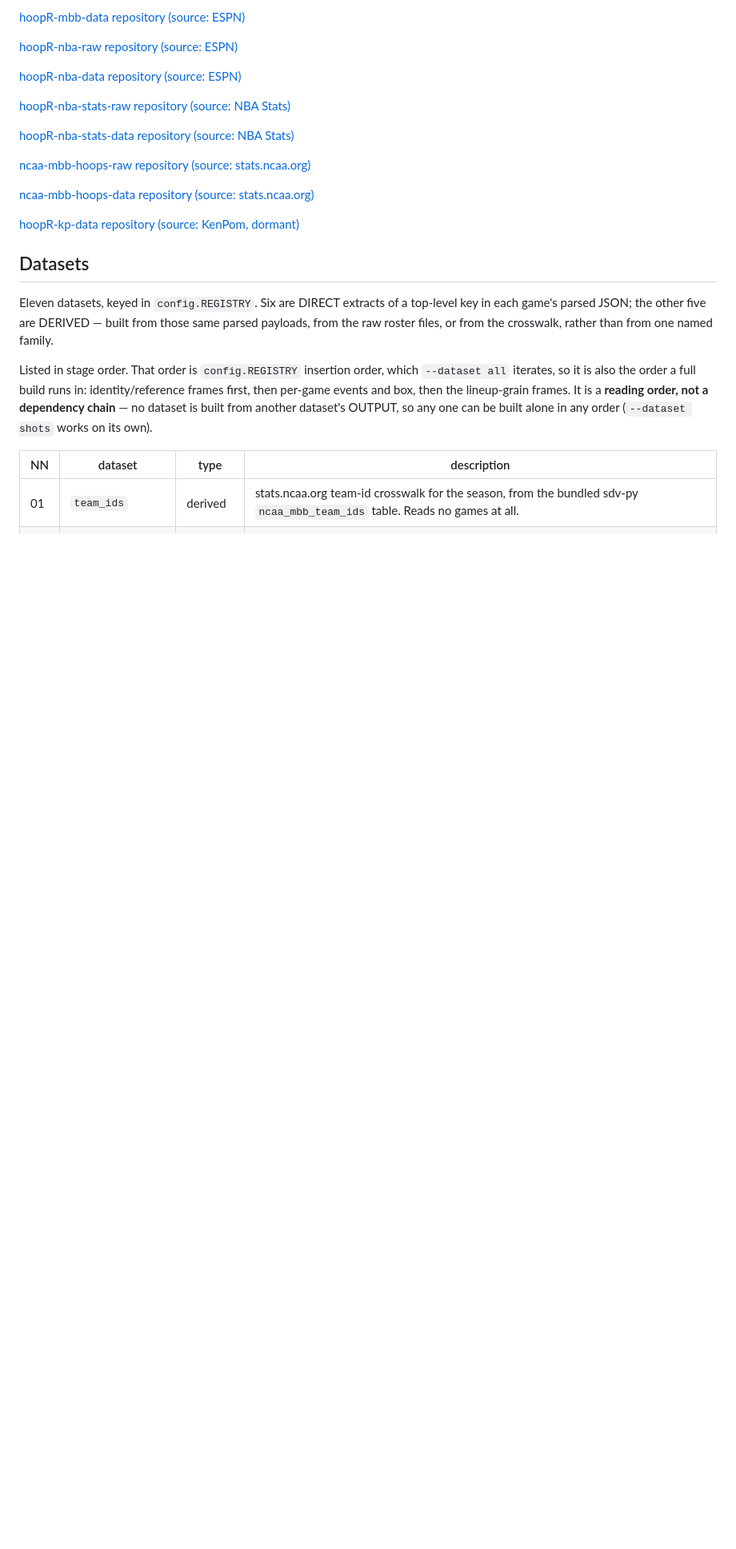
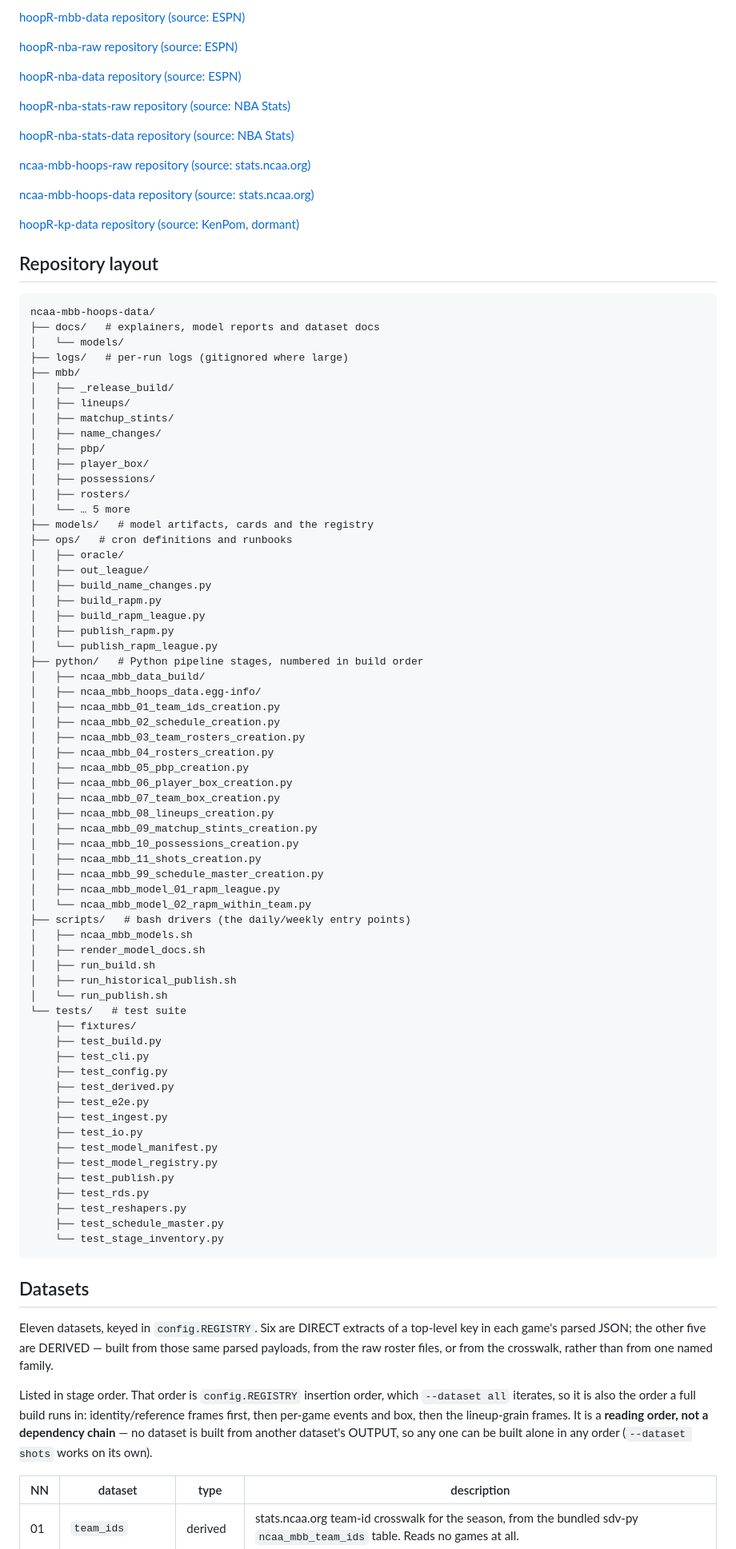
Before and after one commit to sportsdataverse/ncaa-mbb-hoops-data, a Markdown page: README.md, the part around one of its changes. Shown at 80% size. Rendered like a GitHub page; blank space fills up the shorter version.

Commit message:
docs(readme): add the generated repository-layout tree (#17)

````diff
--- a/README.md
+++ b/README.md
@@ -101,3 +101,73 @@ order, not run order.
 [ncaa-mbb-hoops-data repository (source: stats.ncaa.org)](https://github.com/sportsdataverse/ncaa-mbb-hoops-data)
 
 [hoopR-kp-data repository (source: KenPom, dormant)](https://github.com/sportsdataverse/hoopR-kp-data)
+
+## Repository layout
+
+<!-- BEGIN GENERATED: layout -->
+
+```
+ncaa-mbb-hoops-data/
+├── docs/   # explainers, model reports and dataset docs
+│   └── models/
+├── logs/   # per-run logs (gitignored where large)
+├── mbb/
+│   ├── _release_build/
+│   ├── lineups/
+│   ├── matchup_stints/
+│   ├── name_changes/
+│   ├── pbp/
+│   ├── player_box/
+│   ├── possessions/
+│   ├── rosters/
+│   └── … 5 more
+├── models/   # model artifacts, cards and the registry
+├── ops/   # cron definitions and runbooks
+│   ├── oracle/
+│   ├── out_league/
+│   ├── build_name_changes.py
+│   ├── build_rapm.py
+│   ├── build_rapm_league.py
+│   ├── publish_rapm.py
+│   └── publish_rapm_league.py
+├── python/   # Python pipeline stages, numbered in build order
+│   ├── ncaa_mbb_data_build/
+│   ├── ncaa_mbb_hoops_data.egg-info/
+│   ├── ncaa_mbb_01_team_ids_creation.py
+│   ├── ncaa_mbb_02_schedule_creation.py
+│   ├── ncaa_mbb_03_team_rosters_creation.py
+│   ├── ncaa_mbb_04_rosters_creation.py
+│   ├── ncaa_mbb_05_pbp_creation.py
+│   ├── ncaa_mbb_06_player_box_creation.py
+│   ├── ncaa_mbb_07_team_box_creation.py
+│   ├── ncaa_mbb_08_lineups_creation.py
+│   ├── ncaa_mbb_09_matchup_stints_creation.py
+│   ├── ncaa_mbb_10_possessions_creation.py
+│   ├── ncaa_mbb_11_shots_creation.py
+│   ├── ncaa_mbb_99_schedule_master_creation.py
+│   ├── ncaa_mbb_model_01_rapm_league.py
+│   └── ncaa_mbb_model_02_rapm_within_team.py
+├── scripts/   # bash drivers (the daily/weekly entry points)
+│   ├── ncaa_mbb_models.sh
+│   ├── render_model_docs.sh
+│   ├── run_build.sh
+│   ├── run_historical_publish.sh
+│   └── run_publish.sh
+└── tests/   # test suite
+    ├── fixtures/
+    ├── test_build.py
+    ├── test_cli.py
+    ├── test_config.py
+    ├── test_derived.py
+    ├── test_e2e.py
+    ├── test_ingest.py
+    ├── test_io.py
+    ├── test_model_manifest.py
+    ├── test_model_registry.py
+    ├── test_publish.py
+    ├── test_rds.py
+    ├── test_reshapers.py
+    ├── test_schedule_master.py
+    └── test_stage_inventory.py
+```
+
````
Also changed, not shown: other parts of README.md (+1 -0 lines).
